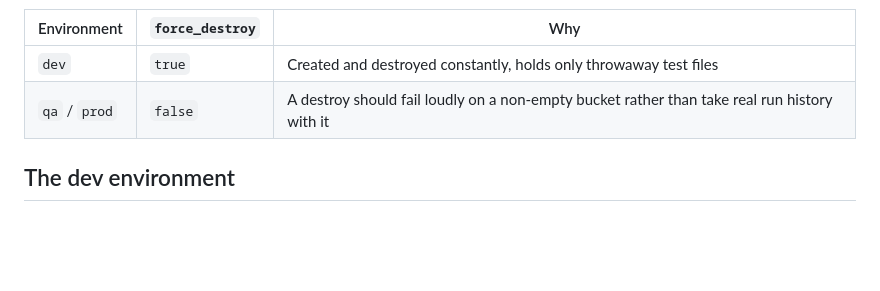
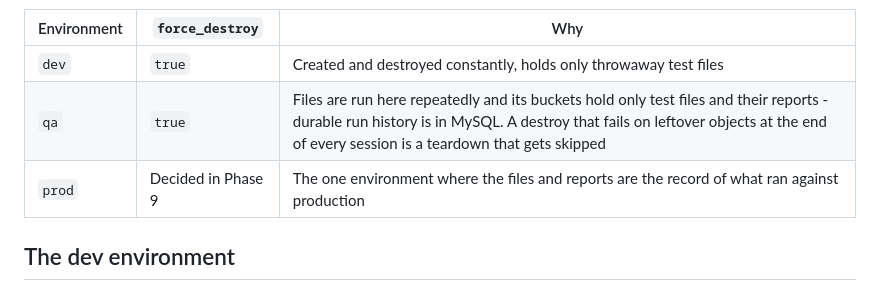
Before and after one commit to elpendex123/mongo-dcu-pipeline, a Markdown page: docs/TERRAFORM.md, the part around the change. Rendered like a GitHub page; blank space fills up the shorter version.

```diff
--- a/docs/TERRAFORM.md
+++ b/docs/TERRAFORM.md
@@ -188,7 +188,8 @@ environment's ARNs.
 | Environment | `force_destroy` | Why |
 |---|---|---|
 | `dev` | `true` | Created and destroyed constantly, holds only throwaway test files |
-| `qa` / `prod` | `false` | A destroy should fail loudly on a non-empty bucket rather than take real run history with it |
+| `qa` | `true` | Files are run here repeatedly and its buckets hold only test files and their reports - durable run history is in MySQL. A destroy that fails on leftover objects at the end of every session is a teardown that gets skipped |
+| `prod` | Decided in Phase 9 | The one environment where the files and reports are the record of what ran against production |
 
 ## The dev environment
 
```
Also changed, not shown: README.md (+2 -2 lines).
